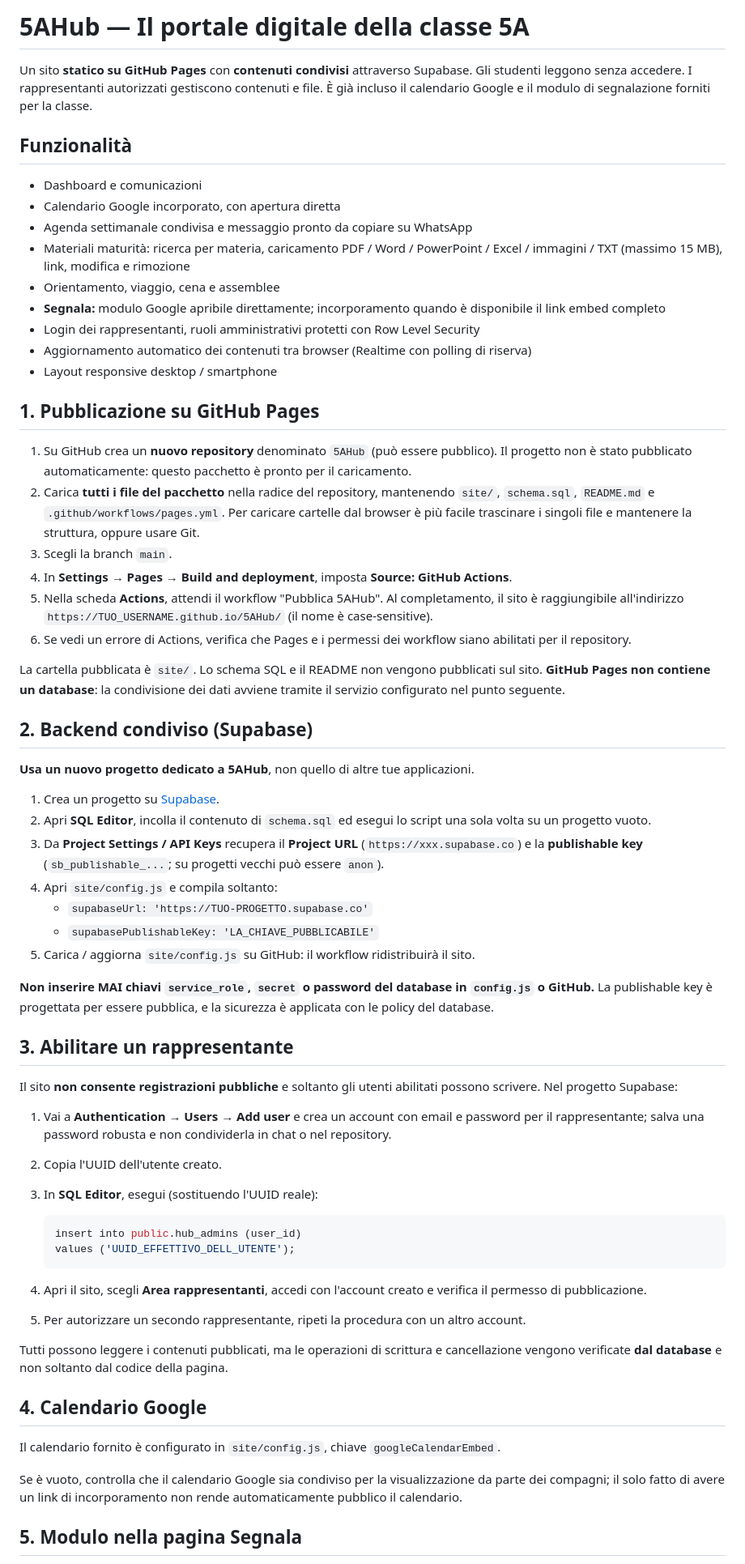
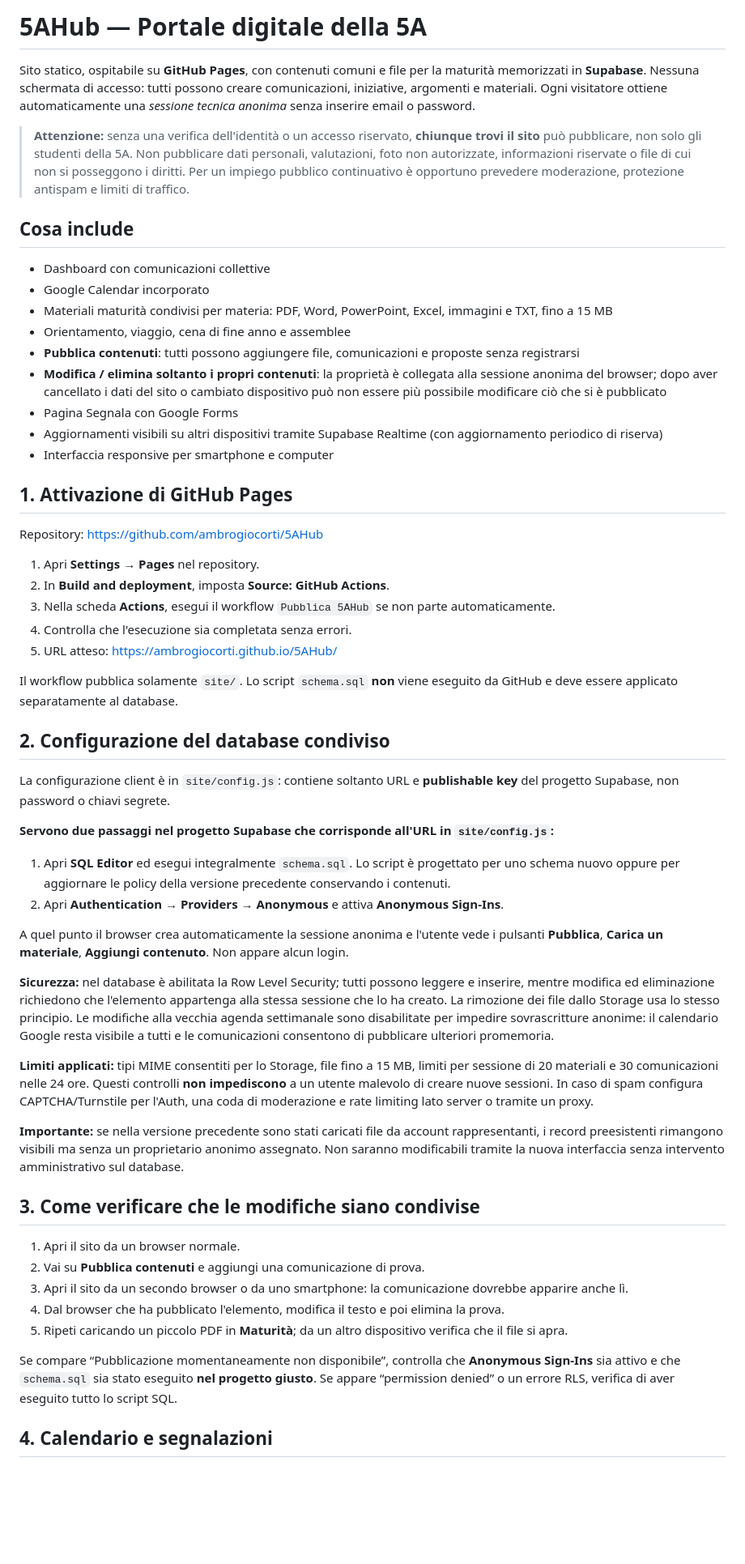
Before and after one commit to ambrogiocorti/5AHub, a Markdown page: README.md, the part around one of its changes. Shown at 81% size. GitHub-like rendering; blank space fills up the shorter version.

Commit message:
Enable class-wide anonymous publishing without sign-in

````diff
--- a/README.md
+++ b/README.md
@@ -1,67 +1,59 @@
-# 5AHub — Il portale digitale della classe 5A
+# 5AHub — Portale digitale della 5A
 
-Un sito **statico su GitHub Pages** con **contenuti condivisi** attraverso Supabase. Gli studenti leggono senza accedere. I rappresentanti autorizzati gestiscono contenuti e file. È già incluso il calendario Google e il modulo di segnalazione forniti per la classe.
+Sito statico, ospitabile su **GitHub Pages**, con contenuti comuni e file per la maturità memorizzati in **Supabase**. Nessuna schermata di accesso: tutti possono creare comunicazioni, iniziative, argomenti e materiali. Ogni visitatore ottiene automaticamente una *sessione tecnica anonima* senza inserire email o password.
 
-## Funzionalità
+> **Attenzione:** senza una verifica dell'identità o un accesso riservato, **chiunque trovi il sito** può pubblicare, non solo gli studenti della 5A. Non pubblicare dati personali, valutazioni, foto non autorizzate, informazioni riservate o file di cui non si posseggono i diritti. Per un impiego pubblico continuativo è opportuno prevedere moderazione, protezione antispam e limiti di traffico.
 
-- Dashboard e comunicazioni
-- Calendario Google incorporato, con apertura diretta
-- Agenda settimanale condivisa e messaggio pronto da copiare su WhatsApp
-- Materiali maturità: ricerca per materia, caricamento PDF / Word / PowerPoint / Excel / immagini / TXT (massimo 15 MB), link, modifica e rimozione
-- Orientamento, viaggio, cena e assemblee
-- **Segnala:** modulo Google apribile direttamente; incorporamento quando è disponibile il link embed completo
-- Login dei rappresentanti, ruoli amministrativi protetti con Row Level Security
-- Aggiornamento automatico dei contenuti tra browser (Realtime con polling di riserva)
-- Layout responsive desktop / smartphone
+## Cosa include
 
-## 1. Pubblicazione su GitHub Pages
+- Dashboard con comunicazioni collettive
+- Google Calendar incorporato
+- Materiali maturità condivisi per materia: PDF, Word, PowerPoint, Excel, immagini e TXT, fino a 15 MB
+- Orientamento, viaggio, cena di fine anno e assemblee
+- **Pubblica contenuti**: tutti possono aggiungere file, comunicazioni e proposte senza registrarsi
+- **Modifica / elimina soltanto i propri contenuti**: la proprietà è collegata alla sessione anonima del browser; dopo aver cancellato i dati del sito o cambiato dispositivo può non essere più possibile modificare ciò che si è pubblicato
+- Pagina Segnala con Google Forms
+- Aggiornamenti visibili su altri dispositivi tramite Supabase Realtime (con aggiornamento periodico di riserva)
+- Interfaccia responsive per smartphone e computer
 
-1. Su GitHub crea un **nuovo repository** denominato `5AHub` (può essere pubblico). Il progetto non è stato pubblicato automaticamente: questo pacchetto è pronto per il caricamento.
-2. Carica **tutti i file del pacchetto** nella radice del repository, mantenendo `site/`, `schema.sql`, `README.md` e `.github/workflows/pages.yml`. Per caricare cartelle dal browser è più facile trascinare i singoli file e mantenere la struttura, oppure usare Git.
-3. Scegli la branch `main`.
-4. In **Settings → Pages → Build and deployment**, imposta **Source: GitHub Actions**.
-5. Nella scheda **Actions**, attendi il workflow "Pubblica 5AHub". Al completamento, il sito è raggiungibile all'indirizzo `https://TUO_USERNAME.github.io/5AHub/` (il nome è case-sensitive).
-6. Se vedi un errore di Actions, verifica che Pages e i permessi dei workflow siano abilitati per il repository.
+## 1. Attivazione di GitHub Pages
 
-La cartella pubblicata è `site/`. Lo schema SQL e il README non vengono pubblicati sul sito. **GitHub Pages non contiene un database**: la condivisione dei dati avviene tramite il servizio configurato nel punto seguente.
+Repository: https://github.com/ambrogiocorti/5AHub
 
-## 2. Backend condiviso (Supabase)
+1. Apri **Settings → Pages** nel repository.
+2. In **Build and deployment**, imposta **Source: GitHub Actions**.
+3. Nella scheda **Actions**, esegui il workflow `Pubblica 5AHub` se non parte automaticamente.
+4. Controlla che l'esecuzione sia completata senza errori.
+5. URL atteso: https://ambrogiocorti.github.io/5AHub/
 
-**Usa un nuovo progetto dedicato a 5AHub**, non quello di altre tue applicazioni.
+Il workflow pubblica solamente `site/`. Lo script `schema.sql` **non** viene eseguito da GitHub e deve essere applicato separatamente al database.
 
-1. Crea un progetto su [Supabase](https://supabase.com/dashboard).
-2. Apri **SQL Editor**, incolla il contenuto di `schema.sql` ed esegui lo script una sola volta su un progetto vuoto.
-3. Da **Project Settings / API Keys** recupera il **Project URL** (`https://xxx.supabase.co`) e la **publishable key** (`sb_publishable_...`; su progetti vecchi può essere `anon`).
-4. Apri `site/config.js` e compila soltanto:
-   - `supabaseUrl: 'https://TUO-PROGETTO.supabase.co'`
-   - `supabasePublishableKey: 'LA_CHIAVE_PUBBLICABILE'`
-5. Carica / aggiorna `site/config.js` su GitHub: il workflow ridistribuirà il sito.
+## 2. Configurazione del database condiviso
 
-**Non inserire MAI chiavi `service_role`, `secret` o password del database in `config.js` o GitHub.** La publishable key è progettata per essere pubblica, e la sicurezza è applicata con le policy del database.
+La configurazione client è in `site/config.js`: contiene soltanto URL e **publishable key** del progetto Supabase, non password o chiavi segrete.
 
-## 3. Abilitare un rappresentante
+**Servono due passaggi nel progetto Supabase che corrisponde all'URL in `site/config.js`:**
 
-Il sito **non consente registrazioni pubbliche** e soltanto gli utenti abilitati possono scrivere. Nel progetto Supabase:
+1. Apri **SQL Editor** ed esegui integralmente `schema.sql`. Lo script è progettato per uno schema nuovo oppure per aggiornare le policy della versione precedente conservando i contenuti.
+2. Apri **Authentication → Providers → Anonymous** e attiva **Anonymous Sign-Ins**.
 
-1. Vai a **Authentication → Users → Add user** e crea un account con email e password per il rappresentante; salva una password robusta e non condividerla in chat o nel repository.
-2. Copia l'UUID dell'utente creato.
-3. In **SQL Editor**, esegui (sostituendo l'UUID reale):
+A quel punto il browser crea automaticamente la sessione anonima e l'utente vede i pulsanti **Pubblica**, **Carica un materiale**, **Aggiungi contenuto**. Non appare alcun login.
 
-   ```sql
-   insert into public.hub_admins (user_id)
-   values ('UUID_EFFETTIVO_DELL_UTENTE');
-   ```
+**Sicurezza:** nel database è abilitata la Row Level Security; tutti possono leggere e inserire, mentre modifica ed eliminazione richiedono che l'elemento appartenga alla stessa sessione che lo ha creato. La rimozione dei file dallo Storage usa lo stesso principio. Le modifiche alla vecchia agenda settimanale sono disabilitate per impedire sovrascritture anonime: il calendario Google resta visibile a tutti e le comunicazioni consentono di pubblicare ulteriori promemoria.
 
-4. Apri il sito, scegli **Area rappresentanti**, accedi con l'account creato e verifica il permesso di pubblicazione.
-5. Per autorizzare un secondo rappresentante, ripeti la procedura con un altro account.
+**Limiti applicati:** tipi MIME consentiti per lo Storage, file fino a 15 MB, limiti per sessione di 20 materiali e 30 comunicazioni nelle 24 ore. Questi controlli **non impediscono** a un utente malevolo di creare nuove sessioni. In caso di spam configura CAPTCHA/Turnstile per l'Auth, una coda di moderazione e rate limiting lato server o tramite un proxy.
 
-Tutti possono leggere i contenuti pubblicati, ma le operazioni di scrittura e cancellazione vengono verificate **dal database** e non soltanto dal codice della pagina.
+**Importante:** se nella versione precedente sono stati caricati file da account rappresentanti, i record preesistenti rimangono visibili ma senza un proprietario anonimo assegnato. Non saranno modificabili tramite la nuova interfaccia senza intervento amministrativo sul database.
 
-## 4. Calendario Google
+## 3. Come verificare che le modifiche siano condivise
 
-Il calendario fornito è configurato in `site/config.js`, chiave `googleCalendarEmbed`.
+1. Apri il sito da un browser normale.
+2. Vai su **Pubblica contenuti** e aggiungi una comunicazione di prova.
+3. Apri il sito da un secondo browser o da uno smartphone: la comunicazione dovrebbe apparire anche lì.
+4. Dal browser che ha pubblicato l'elemento, modifica il testo e poi elimina la prova.
+5. Ripeti caricando un piccolo PDF in **Maturità**; da un altro dispositivo verifica che il file si apra.
 
-Se è vuoto, controlla che il calendario Google sia condiviso per la visualizzazione da parte dei compagni; il solo fatto di avere un link di incorporamento non rende automaticamente pubblico il calendario.
+Se compare “Pubblicazione momentaneamente non disponibile”, controlla che **Anonymous Sign-Ins** sia attivo e che `schema.sql` sia stato eseguito **nel progetto giusto**. Se appare “permission denied” o un errore RLS, verifica di aver eseguito tutto lo script SQL.
 
-## 5. Modulo nella pagina Segnala
+## 4. Calendario e segnalazioni
 
````
Also changed, not shown: other parts of README.md (+19 -50 lines).
